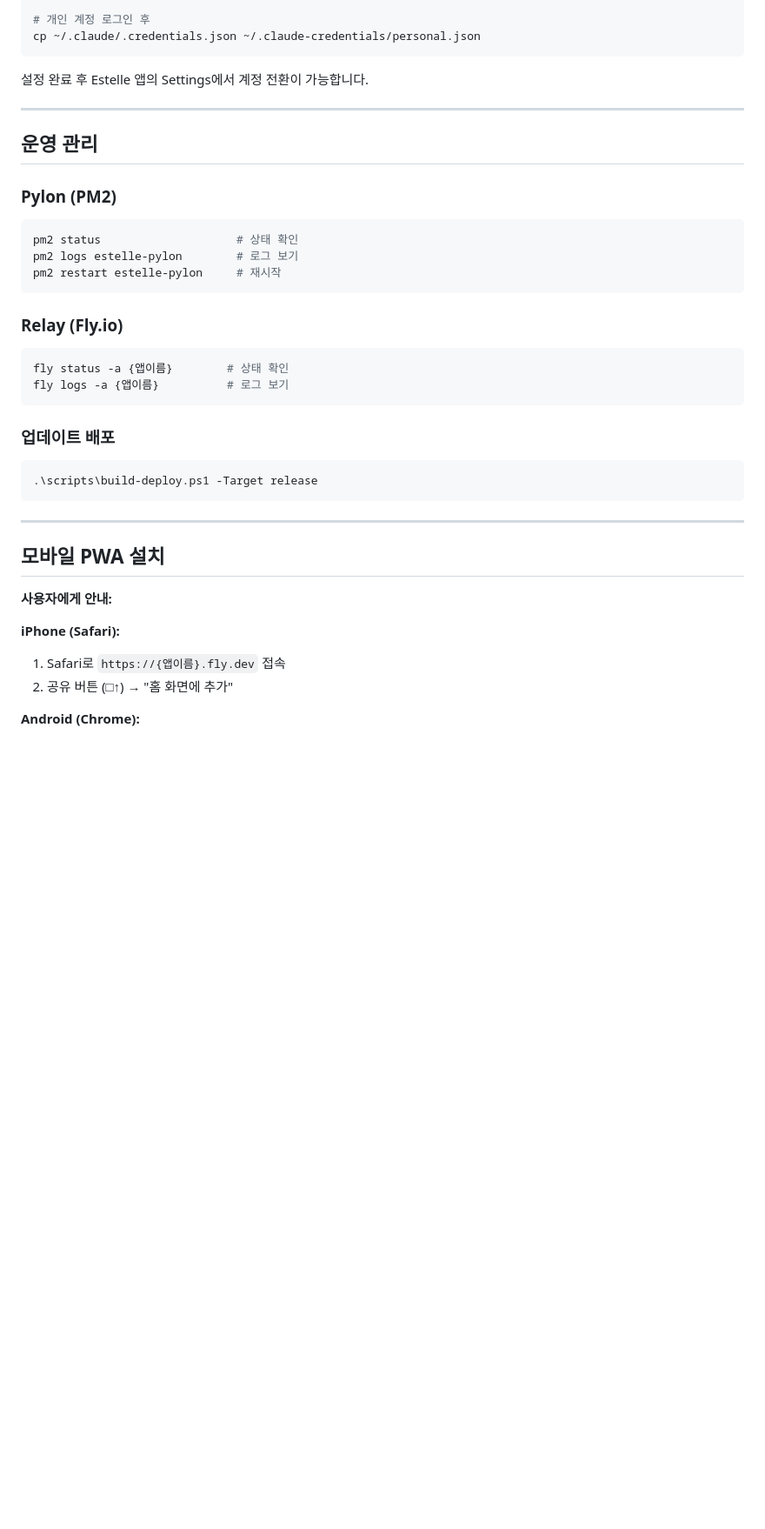
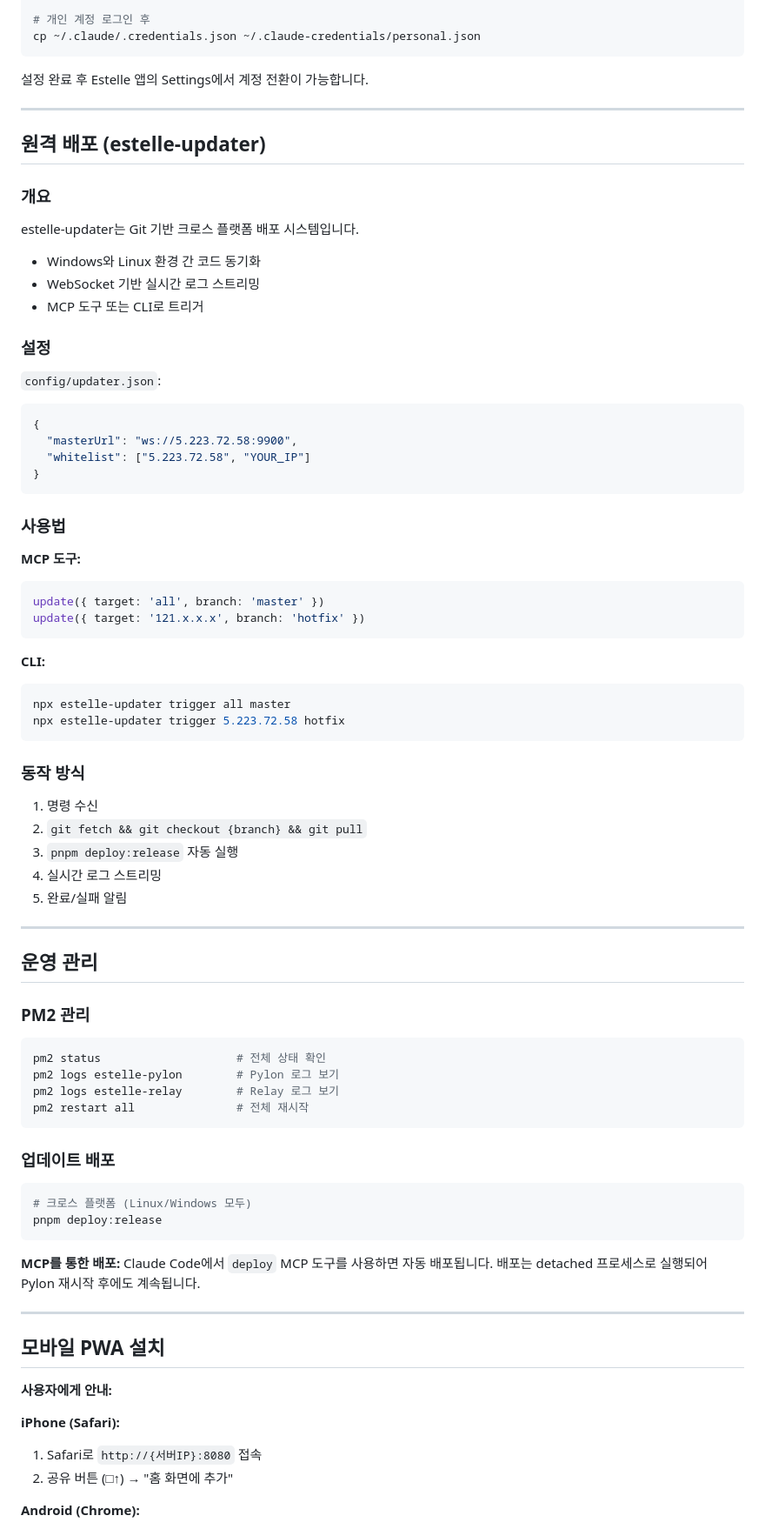
Before and after one commit to sirgrey8209/estelle2, a Markdown page: doc/deploy-remote.md, the part around one of its changes. Shown at 87% size. Rendered like a GitHub page; blank space fills up the shorter version.

````diff
--- a/doc/deploy-remote.md
+++ b/doc/deploy-remote.md
@@ -188,28 +158,70 @@ cp ~/.claude/.credentials.json ~/.claude-credentials/personal.json
 
 ---
 
+## 원격 배포 (estelle-updater)
+
+### 개요
+
+estelle-updater는 Git 기반 크로스 플랫폼 배포 시스템입니다.
+- Windows와 Linux 환경 간 코드 동기화
+- WebSocket 기반 실시간 로그 스트리밍
+- MCP 도구 또는 CLI로 트리거
+
+### 설정
+
+`config/updater.json`:
+```json
+{
+  "masterUrl": "ws://5.223.72.58:9900",
+  "whitelist": ["5.223.72.58", "YOUR_IP"]
+}
+```
+
+### 사용법
+
+**MCP 도구:**
+```typescript
+update({ target: 'all', branch: 'master' })
+update({ target: '121.x.x.x', branch: 'hotfix' })
+```
+
+**CLI:**
+```bash
+npx estelle-updater trigger all master
+npx estelle-updater trigger 5.223.72.58 hotfix
+```
+
+### 동작 방식
+
+1. 명령 수신
+2. `git fetch && git checkout {branch} && git pull`
+3. `pnpm deploy:release` 자동 실행
+4. 실시간 로그 스트리밍
+5. 완료/실패 알림
+
+---
+
 ## 운영 관리
 
-### Pylon (PM2)
+### PM2 관리
 
 ```bash
-pm2 status                    # 상태 확인
-pm2 logs estelle-pylon        # 로그 보기
-pm2 restart estelle-pylon     # 재시작
-```
-
-### Relay (Fly.io)
-
-```bash
-fly status -a {앱이름}        # 상태 확인
-fly logs -a {앱이름}          # 로그 보기
+pm2 status                    # 전체 상태 확인
+pm2 logs estelle-pylon        # Pylon 로그 보기
+pm2 logs estelle-relay        # Relay 로그 보기
+pm2 restart all               # 전체 재시작
 ```
 
 ### 업데이트 배포
 
-```powershell
-.\scripts\build-deploy.ps1 -Target release
+```bash
+# 크로스 플랫폼 (Linux/Windows 모두)
+pnpm deploy:release
 ```
+
+**MCP를 통한 배포:**
+Claude Code에서 `deploy` MCP 도구를 사용하면 자동 배포됩니다.
+배포는 detached 프로세스로 실행되어 Pylon 재시작 후에도 계속됩니다.
 
 ---
 
@@ -218,7 +230,7 @@ fly logs -a {앱이름}          # 로그 보기
 **사용자에게 안내:**
 
 **iPhone (Safari):**
-1. Safari로 `https://{앱이름}.fly.dev` 접속
+1. Safari로 `http://{서버IP}:8080` 접속
 2. 공유 버튼 (□↑) → "홈 화면에 추가"
 
 **Android (Chrome):**
````
Also changed, not shown: other parts of doc/deploy-remote.md (+46 -82 lines).
